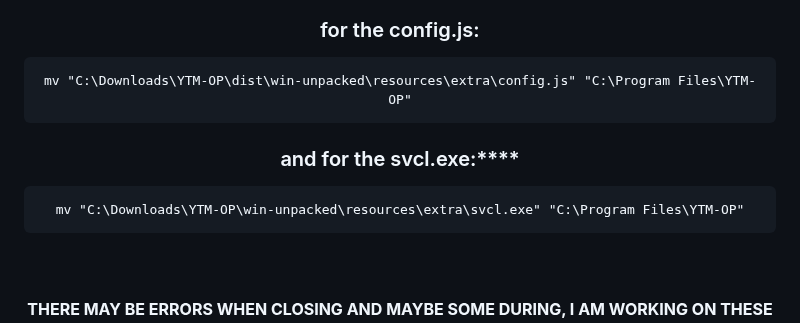
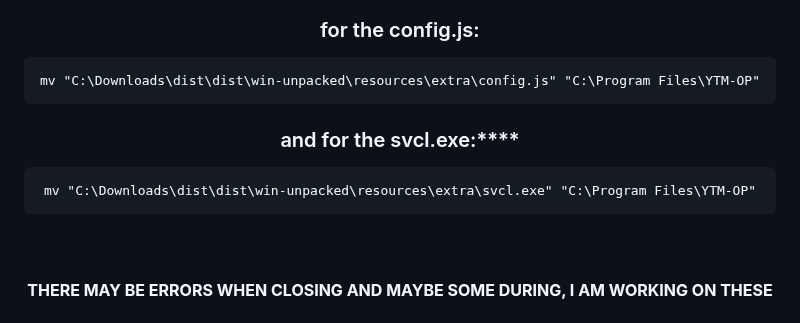
Before and after one commit to FennBoii/YTM-OP, a Markdown page: README.md, the part around the change. Rendered like a GitHub page.

```diff
--- a/README.md
+++ b/README.md
@@ -15,10 +15,10 @@
 <h3>These are some simple command u can put into a ADMINISTRATOR cmd and move the files easily:</h3>
 <h3>for the config.js:</h3>
 
-    mv "C:\Downloads\YTM-OP\dist\win-unpacked\resources\extra\config.js" "C:\Program Files\YTM-OP"
+    mv "C:\Downloads\dist\dist\win-unpacked\resources\extra\config.js" "C:\Program Files\YTM-OP"
 <h3>and for the svcl.exe:****</h3>
 
-    mv "C:\Downloads\YTM-OP\win-unpacked\resources\extra\svcl.exe" "C:\Program Files\YTM-OP"
+    mv "C:\Downloads\dist\dist\win-unpacked\resources\extra\svcl.exe" "C:\Program Files\YTM-OP"
 <br />
 <br />
 
```
